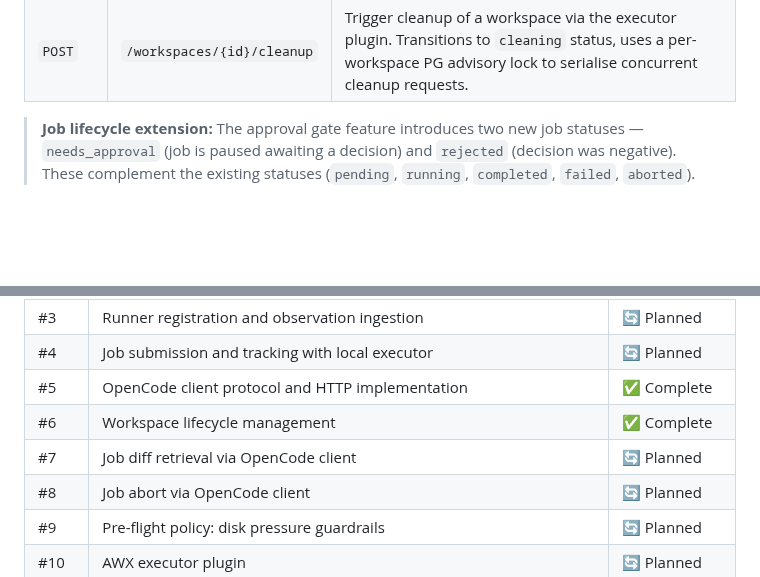
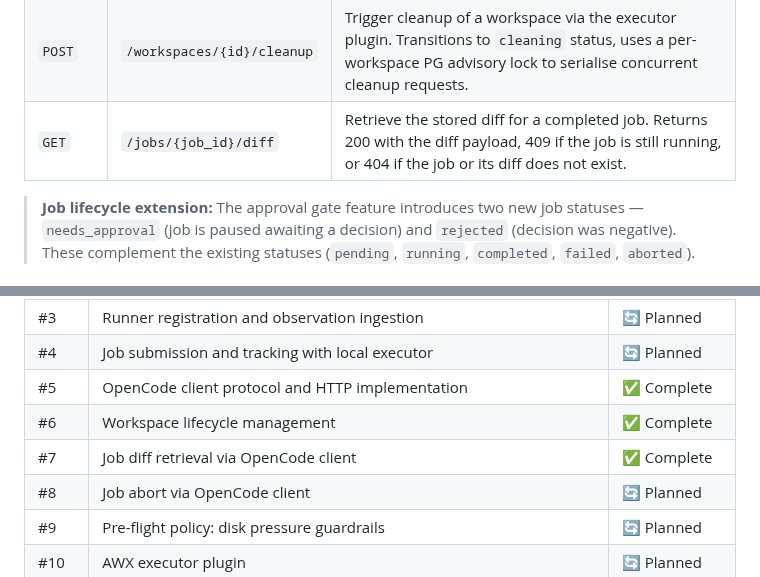
Before and after one commit to weiyentan/opencode-gateway, a Markdown page: README.md, 2 parts joined by grey strips. GitHub-like rendering; blank space fills up the shorter version.

Commit message:
docs: update README for diff storage and retrieval features
- Add GET /jobs/{id}/diff endpoint to endpoints table
- Update issue #7 project status to Complete

```diff
--- a/README.md
+++ b/README.md
@@ -183,6 +183,7 @@ These endpoints are implemented and tested.
 | `GET` | `/workspaces/{id}` | Retrieve a single workspace by its ID. |
 | `POST` | `/workspaces/{id}/pin` | Toggle the pinned flag on a workspace. Pinned workspaces are excluded from automatic cleanup policies. |
 | `POST` | `/workspaces/{id}/cleanup` | Trigger cleanup of a workspace via the executor plugin. Transitions to `cleaning` status, uses a per-workspace PG advisory lock to serialise concurrent cleanup requests. |
+| `GET` | `/jobs/{job_id}/diff` | Retrieve the stored diff for a completed job. Returns 200 with the diff payload, 409 if the job is still running, or 404 if the job or its diff does not exist. |
 
 > **Job lifecycle extension:** The approval gate feature introduces two new job statuses — `needs_approval` (job is paused awaiting a decision) and `rejected` (decision was negative). These complement the existing statuses (`pending`, `running`, `completed`, `failed`, `aborted`).
 
@@ -214,7 +215,7 @@ These endpoints are defined in the [PRD](docs/prd/opencode-gateway.md) but not y
 | #4 | Job submission and tracking with local executor | 🔄 Planned |
 | #5 | OpenCode client protocol and HTTP implementation | ✅ Complete |
 | #6 | Workspace lifecycle management | ✅ Complete |
-| #7 | Job diff retrieval via OpenCode client | 🔄 Planned |
+| #7 | Job diff retrieval via OpenCode client | ✅ Complete |
 | #8 | Job abort via OpenCode client | 🔄 Planned |
 | #9 | Pre-flight policy: disk pressure guardrails | 🔄 Planned |
 | #10 | AWX executor plugin | 🔄 Planned |
```
